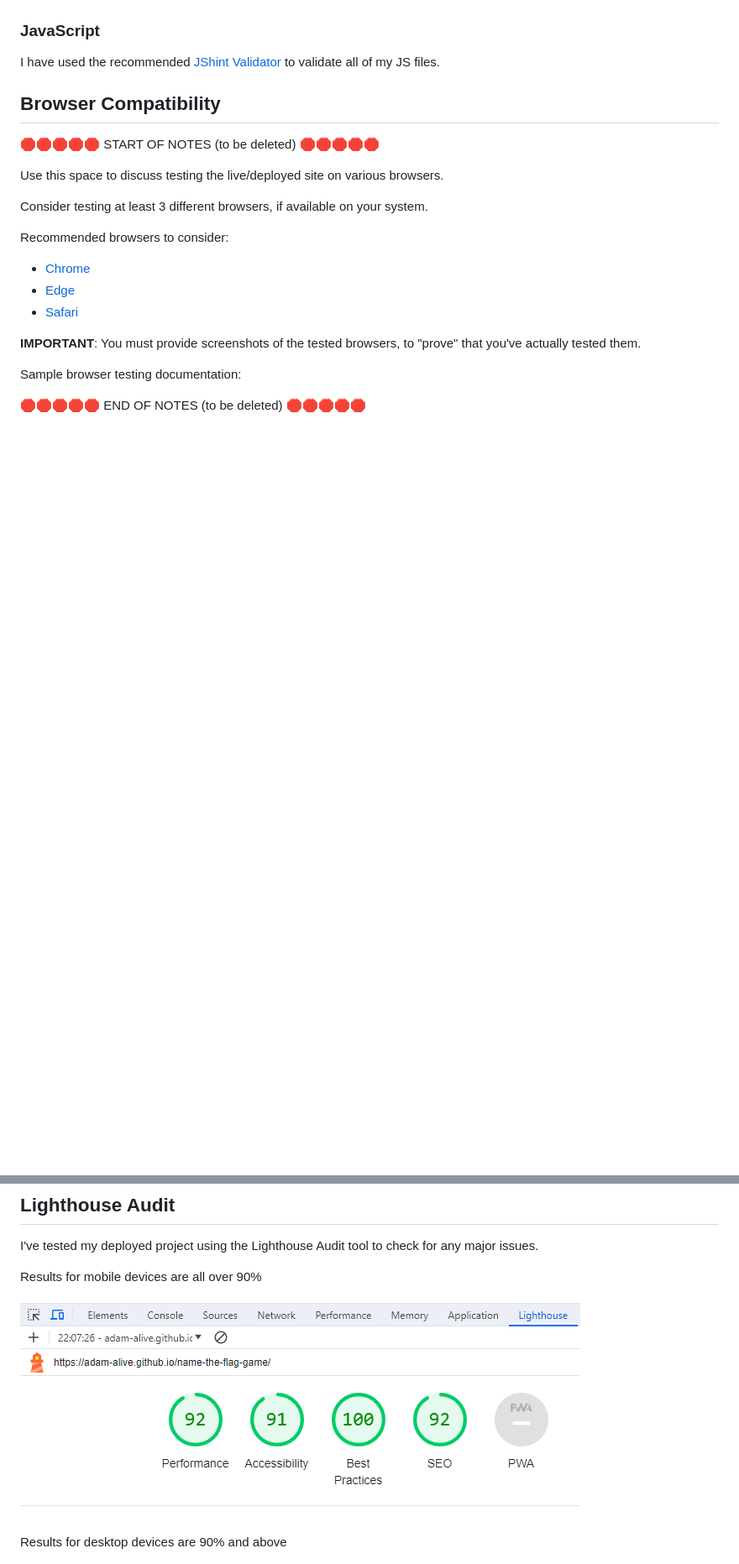
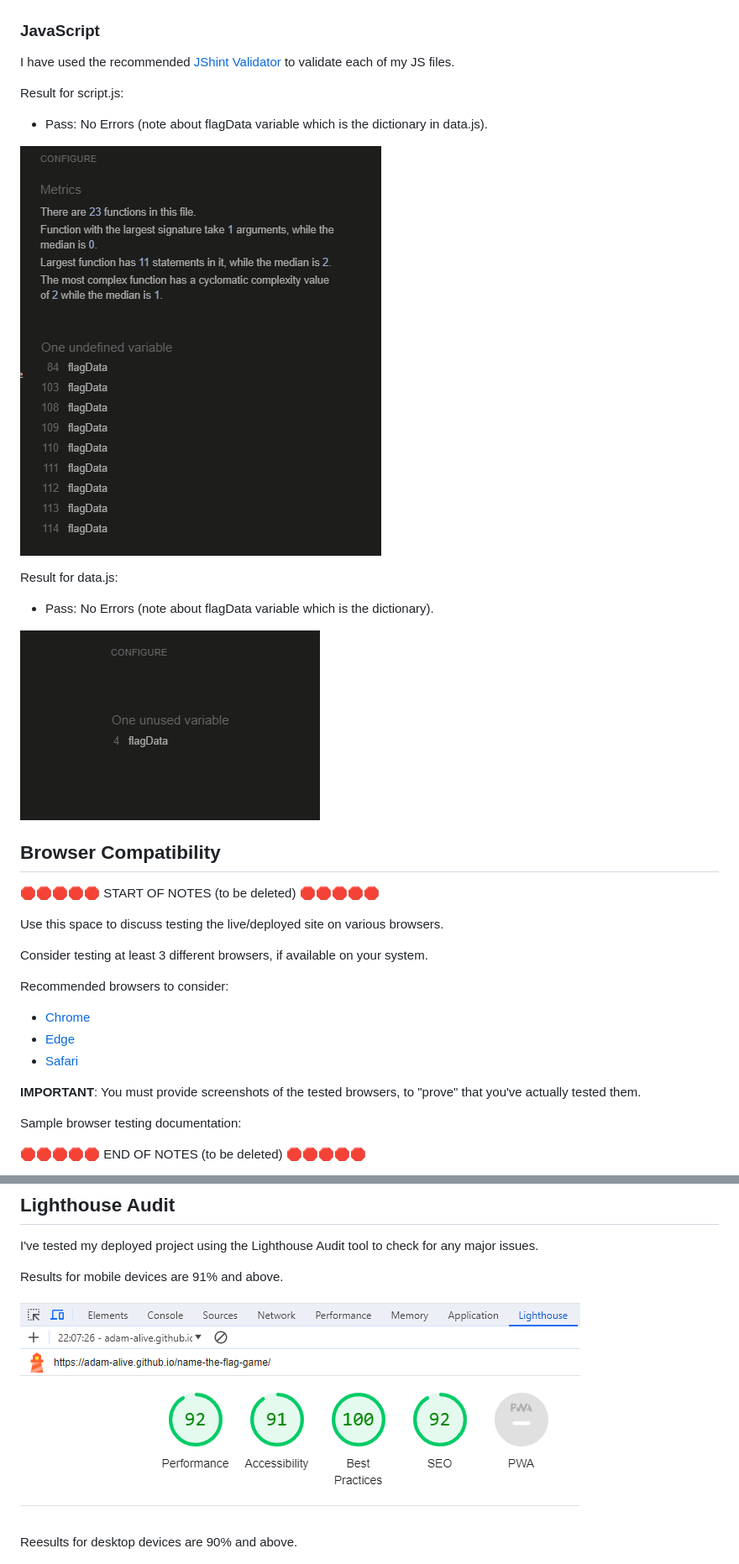
Before and after one commit to Adam-Alive/name-the-flag-game, a Markdown page: TESTING.md, 2 parts joined by grey strips. Shown: that part at 84% size. GitHub-like rendering; pictures changed too: documentation/js-validator.png (added), documentation/js2-validator.png (added); blank space fills up the shorter version.

Commit message:
Add text and screenshots~ for js code validation

```diff
--- a/TESTING.md
+++ b/TESTING.md
@@ -28,7 +28,19 @@ Result:
 
 ### JavaScript
 
-I have used the recommended [JShint Validator](https://jshint.com) to validate all of my JS files.
+I have used the recommended [JShint Validator](https://jshint.com) to validate each of my JS files.
+
+Result for script.js:
+
+- Pass: No Errors (note about flagData variable which is the dictionary in data.js).
+
+![JS Validation](documentation/js-validator.png)
+
+Result for data.js:
+
+- Pass: No Errors (note about flagData variable which is the dictionary).
+
+![JS Validation](documentation/js2-validator.png)
 
 ## Browser Compatibility
 
@@ -103,11 +115,11 @@ I've tested my deployed project on multiple devices to check for responsiveness
 
 I've tested my deployed project using the Lighthouse Audit tool to check for any major issues.
 
-Results for mobile devices are all over 90%
+Results for mobile devices are 91% and above.
 
 ![mobile test](documentation/lhouse-mobile.png)
 
-Results for desktop devices are 90% and above
+Reesults for desktop devices are 90% and above.
 
 ![desktop test](documentation/lhouse-desktop.png)
 
```
Also changed, not shown: other parts of TESTING.md (+1 -1 lines).
